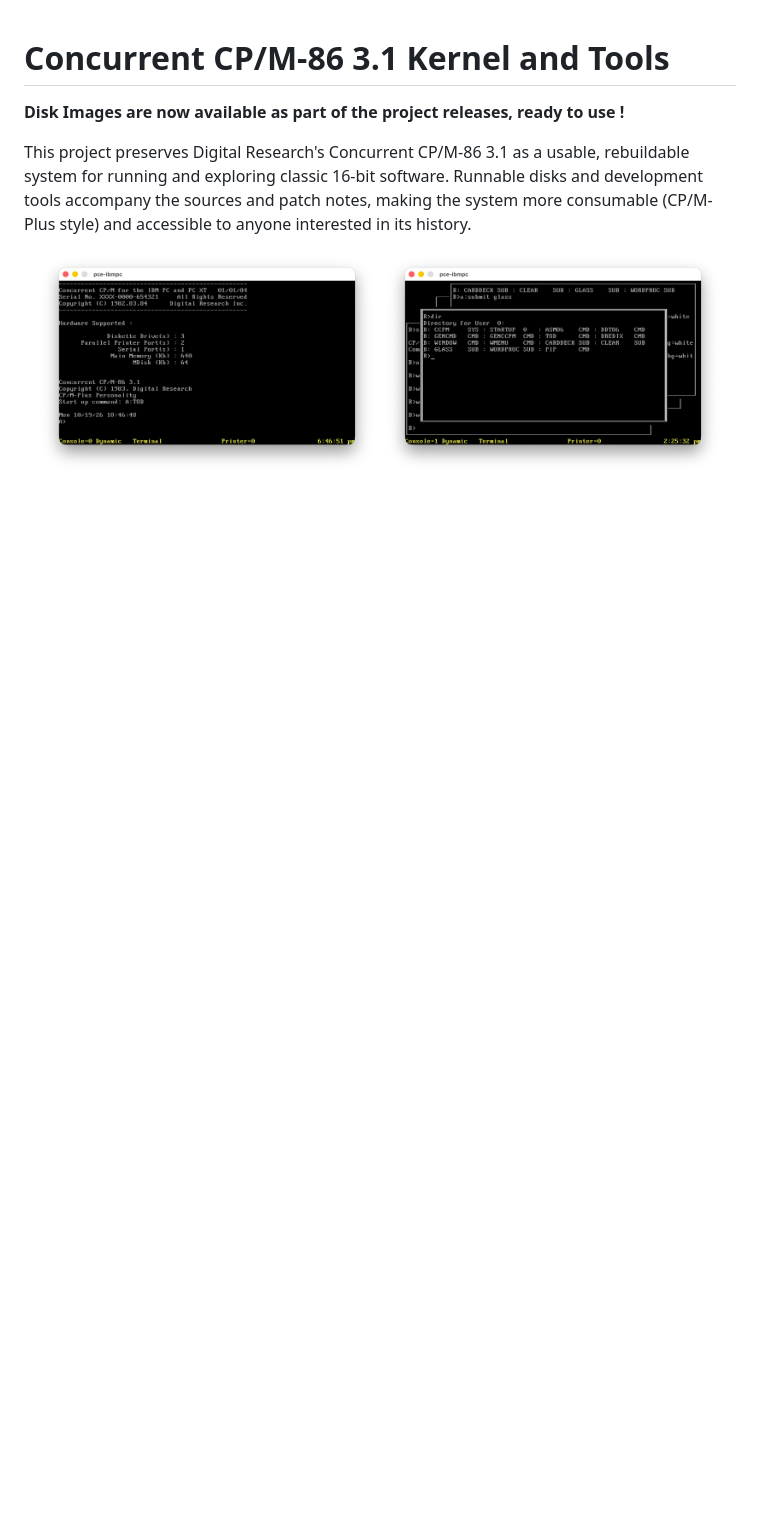
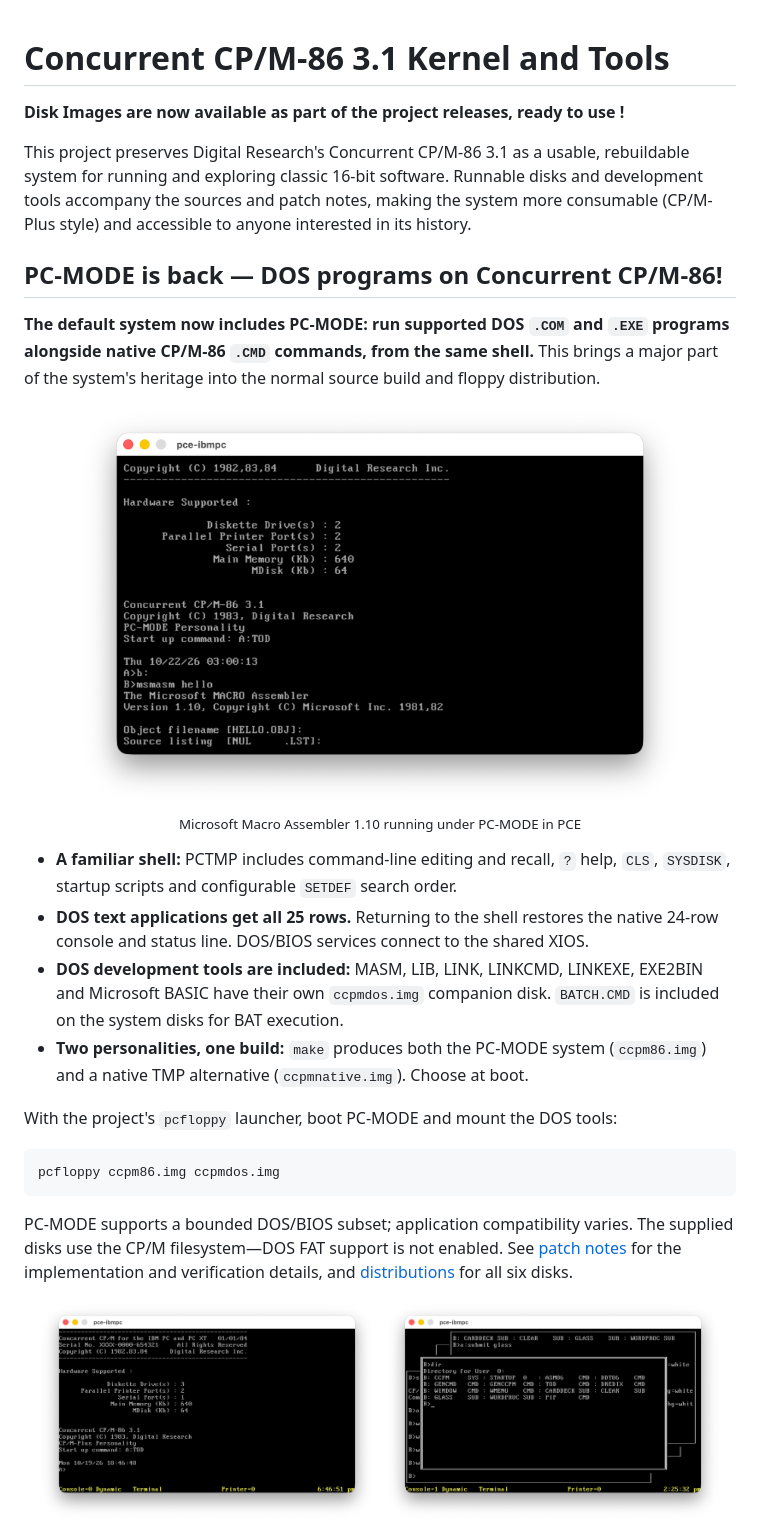
Before and after one commit to tsupplis/ccpm86-y2k, a Markdown page: README.md, the part around the change printed below. Rendered like a GitHub page; pictures changed too: images/pcmode.png (added); blank space fills up the shorter version.

````diff
--- a/README.md
+++ b/README.md
@@ -6,6 +6,39 @@ This project preserves Digital Research's Concurrent CP/M-86 3.1 as a usable,
 rebuildable system for running and exploring classic 16-bit software. Runnable
 disks and development tools accompany the sources and patch notes, making the
 system more consumable (CP/M-Plus style) and accessible to anyone interested in its history.
+
+## PC-MODE is back — DOS programs on Concurrent CP/M-86!
+
+**The default system now includes PC-MODE: run supported DOS `.COM` and `.EXE`
+programs alongside native CP/M-86 `.CMD` commands, from the same shell.**
+This brings a major part of the system's heritage into the normal source build
+and floppy distribution.
+
+<p align="center">
+<img src="images/pcmode.png" alt="Microsoft Macro Assembler 1.10 running under PC-MODE on Concurrent CP/M-86" width="85%">
+<br><sub>Microsoft Macro Assembler 1.10 running under PC-MODE in PCE</sub>
+</p>
+
+- **A familiar shell:** PCTMP includes command-line editing and recall, `?` help,
+  `CLS`, `SYSDISK`, startup scripts and configurable `SETDEF` search order.
+- **DOS text applications get all 25 rows.** Returning to the shell restores the
+  native 24-row console and status line. DOS/BIOS services connect to the shared XIOS.
+- **DOS development tools are included:** MASM, LIB, LINK, LINKCMD, LINKEXE,
+  EXE2BIN and Microsoft BASIC have their own `ccpmdos.img` companion disk.
+  `BATCH.CMD` is included on the system disks for BAT execution.
+- **Two personalities, one build:** `make` produces both the PC-MODE system
+  (`ccpm86.img`) and a native TMP alternative (`ccpmnative.img`). Choose at boot.
+
+With the project's `pcfloppy` launcher, boot PC-MODE and mount the DOS tools:
+
+```sh
+pcfloppy ccpm86.img ccpmdos.img
+```
+
+PC-MODE supports a bounded DOS/BIOS subset; application compatibility varies.
+The supplied disks use the CP/M filesystem—DOS FAT support is not enabled.
+See [patch notes](patches.md#pc-mode-and-loader-hardening) for the implementation
+and verification details, and [distributions](#distributions) for all six disks.
 
 <p align="center">
 <img src="images/ccpm86.png" alt="Concurrent CP/M-86 3.1 running in PCE" width="48%">
````
Also changed, not shown: other parts of README.md (+8 -4 lines), kernel/rsp3/README.md (+4 -3 lines), patches.md (+4 -2 lines).
